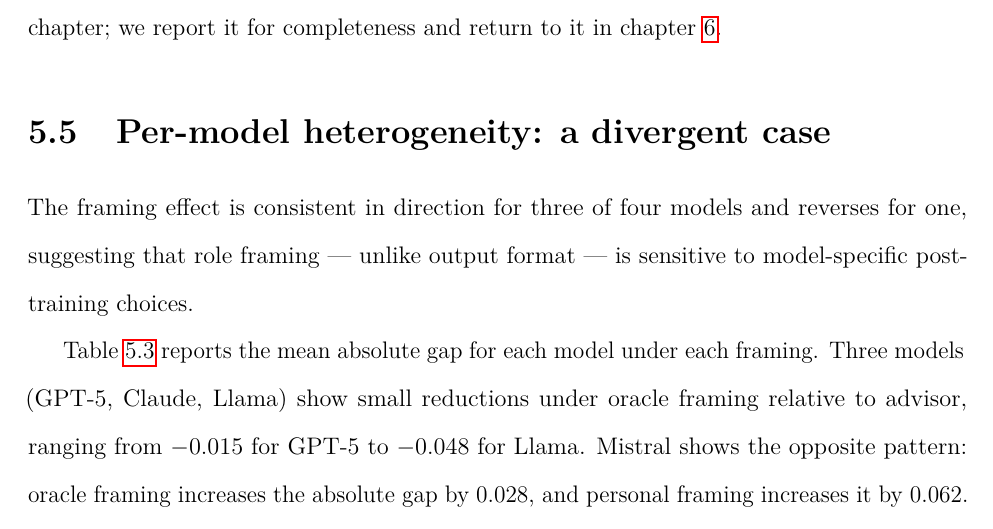
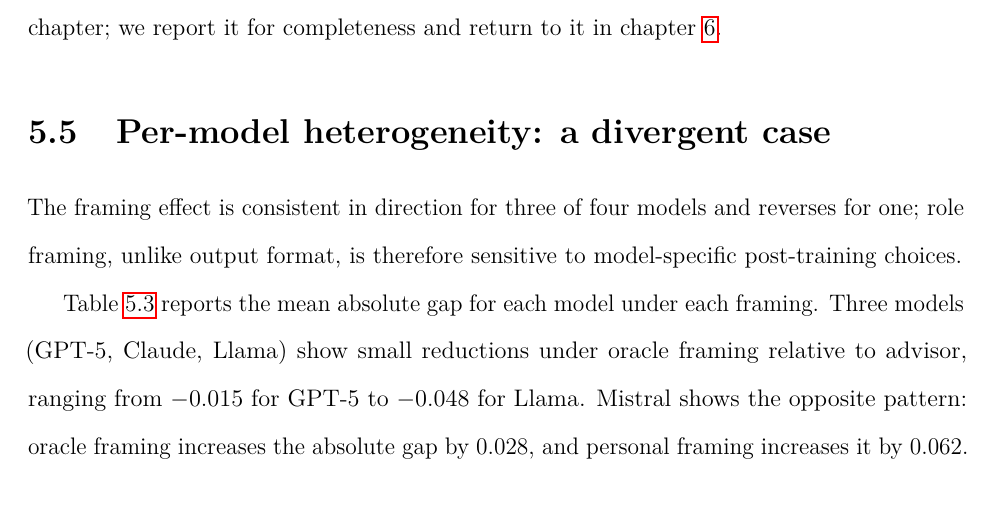
Before and after one commit to yarucui/Thesis, a LaTeX thesis (main.tex, which reads chapters/05_direction2.tex): part of page 51 of 76, cut so that both start at the same text. Compiled offline with pdfLaTeX.

Commit message:
humanize ch05: R7-B drop ', suggesting that ...' elevation tail; use declarative clause (line 237)

```diff
--- a/chapters/05_direction2.tex
+++ b/chapters/05_direction2.tex
@@ -235,8 +235,8 @@ return to it in \cref{chap:discussion}.
 \label{sec:d2_models}
 
 The framing effect is consistent in direction for three of four models
-and reverses for one, suggesting that role framing — unlike output
-format — is sensitive to model-specific post-training choices.
+and reverses for one; role framing, unlike output format, is therefore
+sensitive to model-specific post-training choices.
 
 \Cref{tab:d2_per_model} reports the mean absolute gap for each model
 under each framing. Three models (GPT-5, Claude, Llama) show small
```
